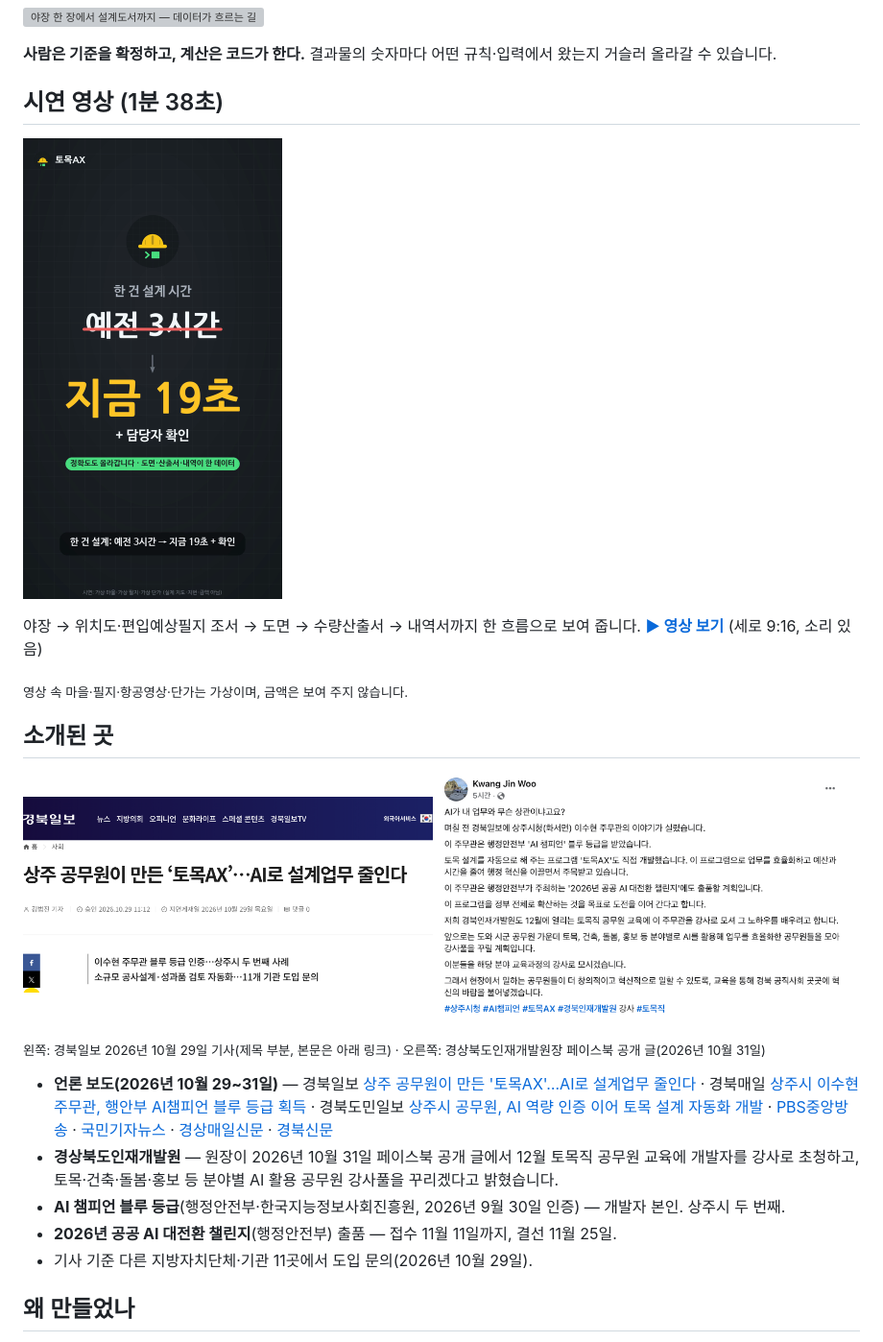
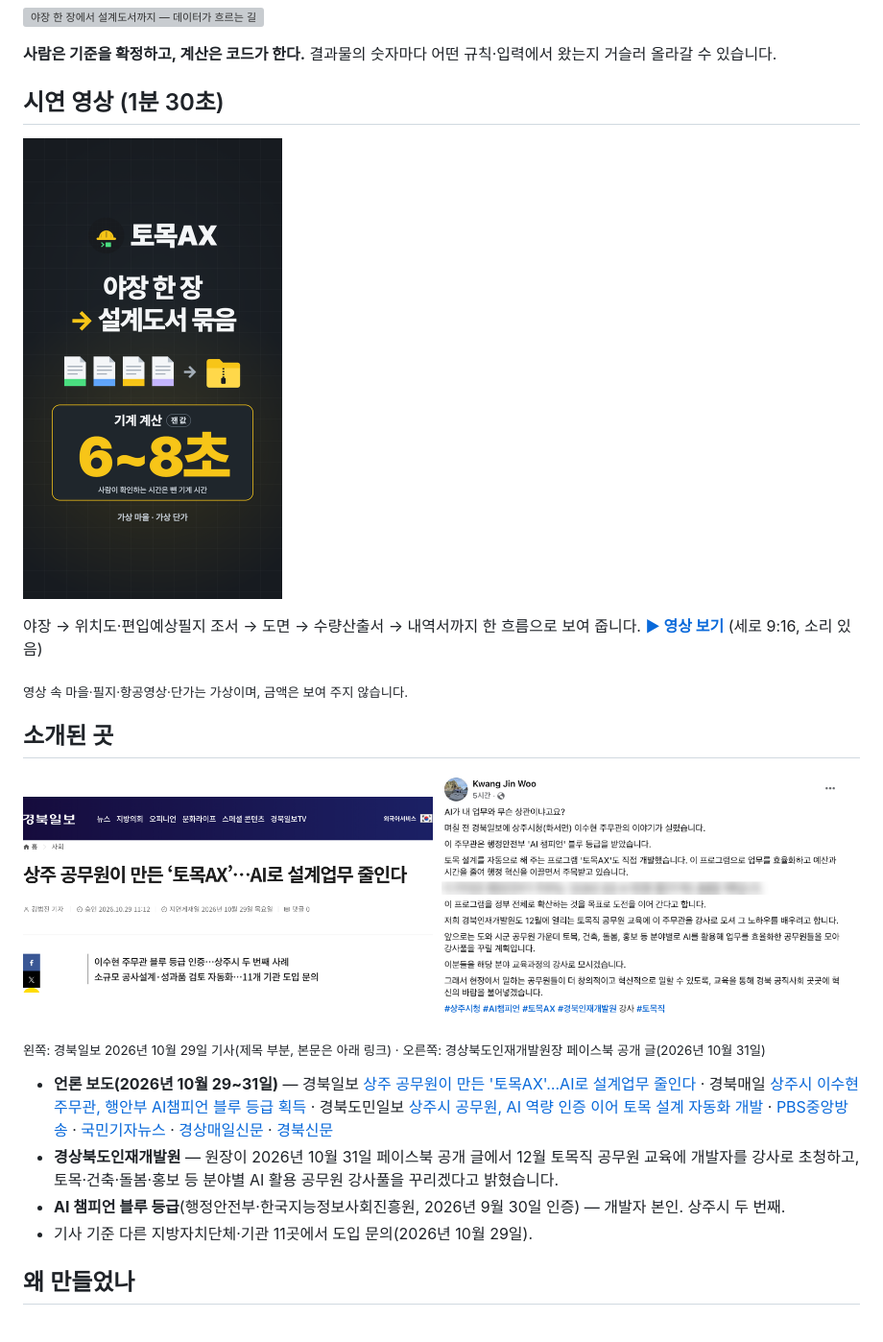
Before and after one commit to lsh573928-rgb/sangju-estimate-public, a Markdown page: README.md, the part around one of its changes. Shown at 96% size. Rendered like a GitHub page; pictures changed too: docs/press/경북인재개발원장_페이스북_2026-10-31.png, video/poster.png; grey boxes are pictures that could not be loaded.

Commit message:
쇼룸: 시연 영상 최종본(1분 30초)과 표지로 교체, README 정리
- 영상: 새로 만든 최종본(세로 1080×1920, 90.5초). 숫자마다 이름표(잰 값·센 값·기록·목표)를 붙임. 음악·효과음은 직접 합성, 목소리 없음
- 표지: 새 영상에 맞춘 그림(540×960)
- README: 영상 길이와 그림 설명을 새 영상에 맞춤, 지난 일정 한 줄 삭제
- 소개 캡처: 한 문장을 흐리게 가림
- 검사: 숫자 대조·이용 조건·쇼룸 규칙(메타데이터) 통과

Co-Authored-By: Claude Fable 5.2 <noreply@anthropic.com>

```diff
--- a/README.md
+++ b/README.md
@@ -12,5 +12,5 @@
 
 **사람은 기준을 확정하고, 계산은 코드가 한다.** 결과물의 숫자마다 어떤 규칙·입력에서 왔는지 거슬러 올라갈 수 있습니다.
 
-## 시연 영상 (1분 38초)
+## 시연 영상 (1분 30초)
 
@@ -29,7 +29,6 @@
 - **언론 보도(2026년 10월 29~31일)** — 경북일보 [상주 공무원이 만든 '토목AX'…AI로 설계업무 줄인다](https://www.kyongbuk.co.kr/news/articleView.html?idxno=4088932) · 경북매일 [상주시 이수현 주무관, 행안부 AI챔피언 블루 등급 획득](https://www.kbmaeil.com/article/20261029500312) · 경북도민일보 [상주시 공무원, AI 역량 인증 이어 토목 설계 자동화 개발](https://www.hidomin.com/news/articleView.html?idxno=726997) · [PBS중앙방송](https://www.pbsnews.kr/146157) · [국민기자뉴스](https://www.kmkj.kr/news/articleView.html?idxno=142594) · [경상매일신문](https://www.ksmnews.co.kr/news/view.php?idx=627547) · [경북신문](https://www.kbsm.net/news/view.php?idx=539632)
 - **경상북도인재개발원** — 원장이 2026년 10월 31일 페이스북 공개 글에서 12월 토목직 공무원 교육에 개발자를 강사로 초청하고, 토목·건축·돌봄·홍보 등 분야별 AI 활용 공무원 강사풀을 꾸리겠다고 밝혔습니다.
 - **AI 챔피언 블루 등급**(행정안전부·한국지능정보사회진흥원, 2026년 9월 30일 인증) — 개발자 본인. 상주시 두 번째.
-- **2026년 공공 AI 대전환 챌린지**(행정안전부) 출품 — 접수 11월 11일까지, 결선 11월 25일.
 - 기사 기준 다른 지방자치단체·기관 11곳에서 도입 문의(2026년 10월 29일).
 
 ## 왜 만들었나
```
Also changed, not shown: other parts of README.md (+1 -1 lines), 1 other file.
